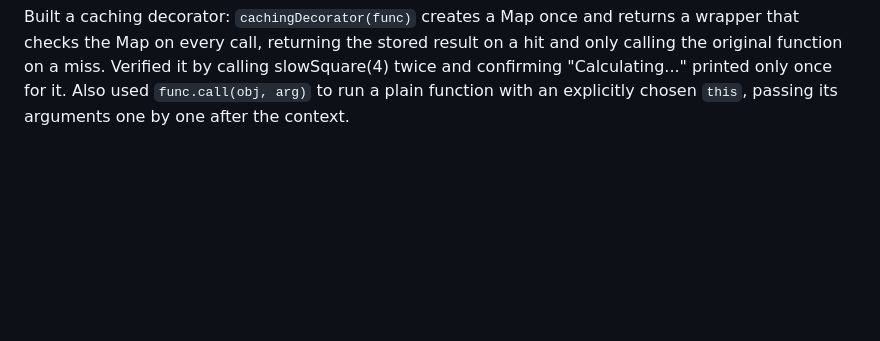
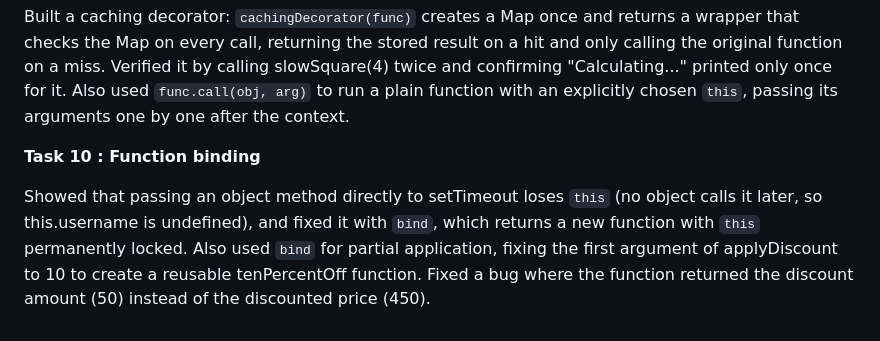
Before and after one commit to mohit-dev-newgen03/practice_01--JavaScript, a Markdown page: JavaScript_Fundamentals-001/06-Advanced_working_with-Functions/README.md, the part around the change. GitHub-like rendering; blank space fills up the shorter version.

Commit message:
Advanced wroking wiht functions README Task 10 : Function binding

```diff
--- a/JavaScript_Fundamentals-001/06-Advanced_working_with-Functions/README.md
+++ b/JavaScript_Fundamentals-001/06-Advanced_working_with-Functions/README.md
@@ -90,3 +90,14 @@ miss. Verified it by calling slowSquare(4) twice and confirming
 "Calculating..." printed only once for it. Also used `func.call(obj, arg)`
 to run a plain function with an explicitly chosen `this`, passing its
 arguments one by one after the context.
+
+
+**Task 10 : Function binding**
+
+Showed that passing an object method directly to setTimeout loses `this`
+(no object calls it later, so this.username is undefined), and fixed it
+with `bind`, which returns a new function with `this` permanently locked.
+Also used `bind` for partial application, fixing the first argument of
+applyDiscount to 10 to create a reusable tenPercentOff function.
+Fixed a bug where the function returned the discount amount (50)
+instead of the discounted price (450).
```
